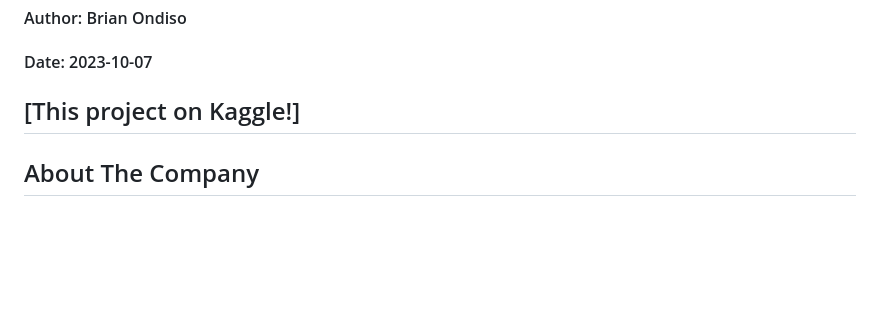
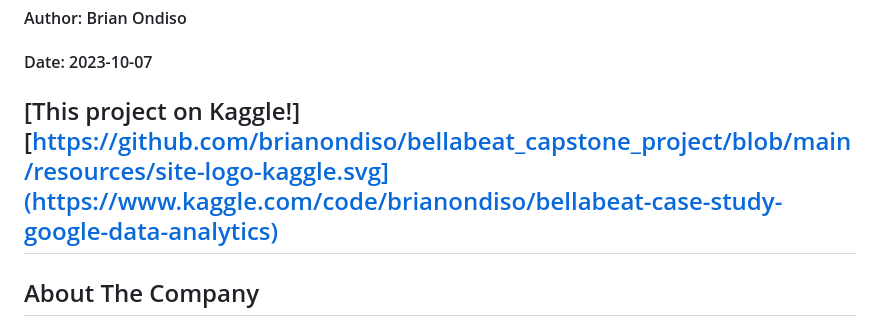
Before and after one commit to brianondiso/bellabeat_capstone_project, a Markdown page: README.md, the part around the change. Rendered like a GitHub page; blank space fills up the shorter version.

```diff
--- a/README.md
+++ b/README.md
@@ -4,7 +4,7 @@
 #### Title: Bellabeat_case_study
 #### Author: Brian Ondiso
 #### Date: 2023-10-07
-[This project on Kaggle!][](https://www.kaggle.com/code/brianondiso/bellabeat-case-study-google-data-analytics)
+[This project on Kaggle!][https://github.com/brianondiso/bellabeat_capstone_project/blob/main/resources/site-logo-kaggle.svg](https://www.kaggle.com/code/brianondiso/bellabeat-case-study-google-data-analytics)
 ---
 
 ## About The Company
```
